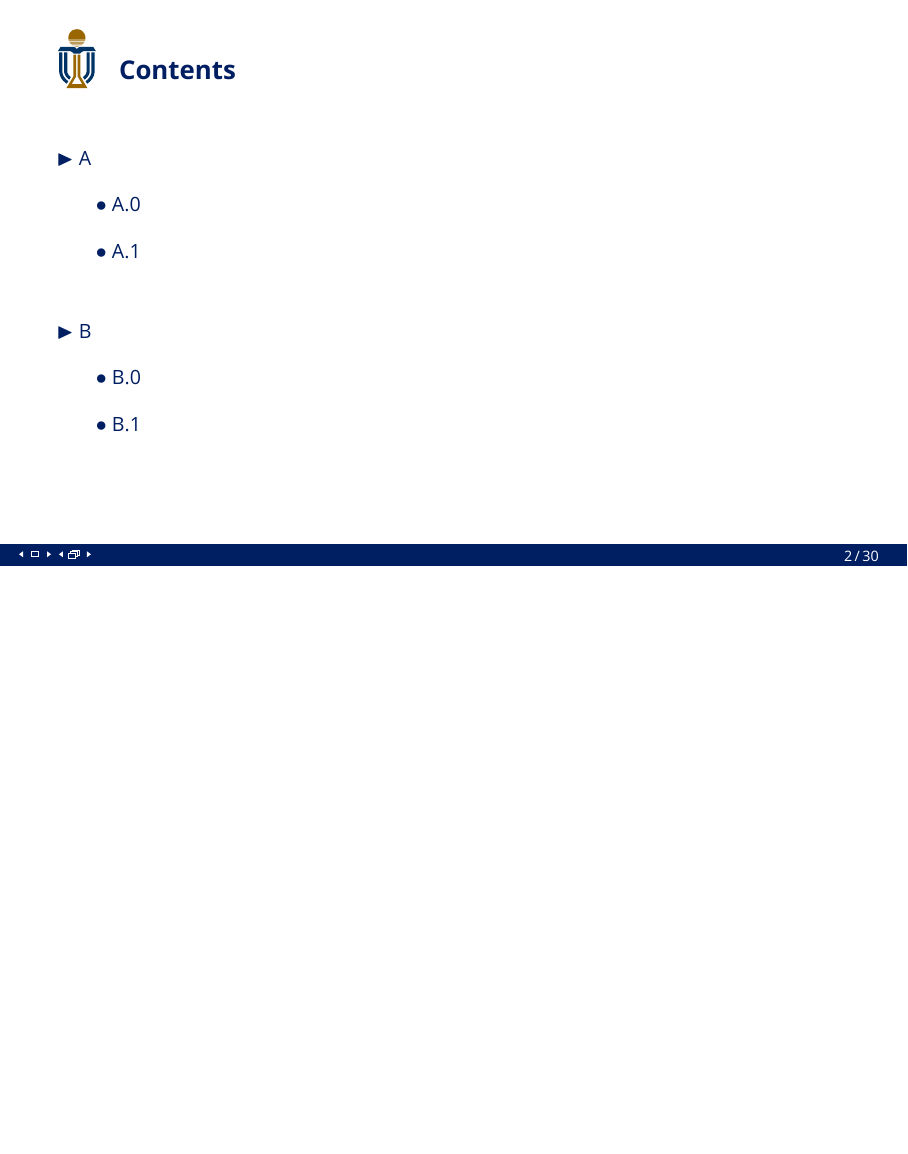
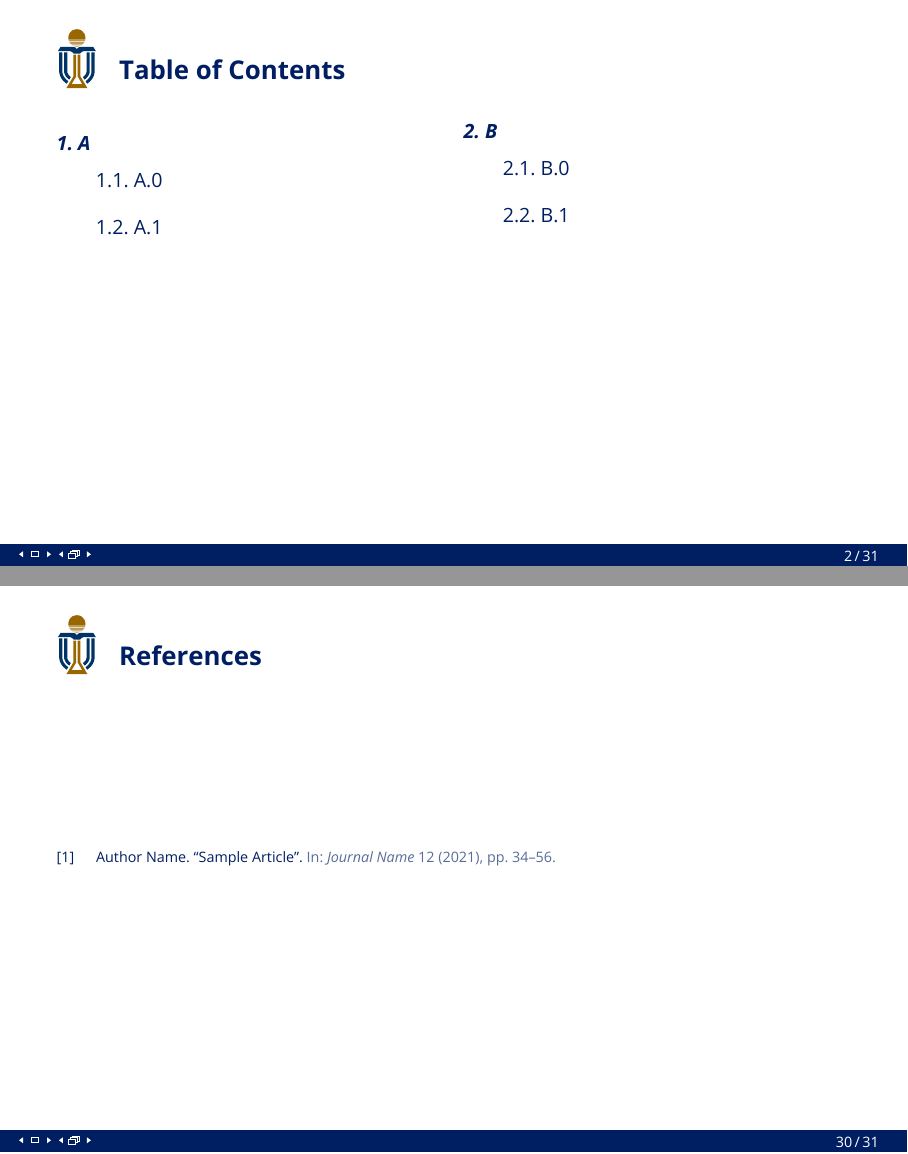
Before and after one commit to hrtan99/hkust-beamer, LaTeX slides (main.tex, which reads beamerthemeust.sty): page 5 of 38 before the commit and pages 5 and 38 of 39 after it, the two joined at a grey line, the shorter picture padded with empty space. Compiled offline with XeLaTeX; a missing font is replaced by an installed copy or a similar font.

Commit message:
update style

```diff
--- a/beamerthemeust.sty
+++ b/beamerthemeust.sty
@@ -32,6 +32,11 @@
 \renewcommand{\familydefault}{\sfdefault}
 
 \RequirePackage{graphicx,ustcolor}
+\RequirePackage{multicol}
+\RequirePackage[backend=biber,style=numeric-comp,sorting=none]{biblatex} % 选择引用样式
+\addbibresource{ref.bib} % 指定你的 .bib 文dd件
+
+\setlength{\parskip}{.5em}
 
 % No navigation symbols
 \setbeamertemplate{navigation symbols}{}
@@ -116,9 +121,9 @@
 \setbeamertemplate{blocks}[rounded]
 
 % Bullets in several levels
-\setbeamertemplate{itemize item}{\textbullet}
-\setbeamertemplate{itemize subitem}{\textemdash}
-\setbeamertemplate{itemize subsubitem}{\ensuremath{\circ}}
+\setbeamertemplate{itemize item}{\textbf\textbullet}
+\setbeamertemplate{itemize subitem}{\ensuremath{\circ}}
+\setbeamertemplate{itemize subsubitem}{\textemdash}
 
 \newenvironment{colorblock}[3][white]{%
 	\begingroup
@@ -224,12 +229,25 @@
 
 % Table of contents
 % style of sections and subsections in ToCs
+% \setbeamertemplate{section in toc}{
+%   \vspace{1em}
+% 	$\blacktriangleright$~\inserttocsection
+% }
+% \setbeamertemplate{subsection in toc}{
+%   \vspace{1em}
+%   \hskip2em{$\bullet$} \inserttocsubsection \par
+% }
+% \setbeamertemplate{section in toc}[sections numbered]
+% \setbeamertemplate{subsection in toc}[subsections numbered]
 \setbeamertemplate{section in toc}{
-	$\blacktriangleright$~\inserttocsection
+
+  \textit{\textbf{\inserttocsectionnumber.~\inserttocsection}}
+  % \vspace{.5em}
 }
 \setbeamertemplate{subsection in toc}{
-  \vspace{1em}
-  \hskip2em{$\bullet$} \inserttocsubsection \par
+  % \vspace{1em}
+  \hskip2em\inserttocsectionnumber.\inserttocsubsectionnumber.~\inserttocsubsection \par
+  \vspace{.5em}
 }
 \setbeamertemplate{frametitle continuation}{}
 
@@ -251,11 +269,13 @@
 \AtBeginSection[]
 {
     \begingroup
-    \begin{frame}{Contents}{}
+    \begin{frame}{Table of Contents}{}
     	% \begin{picture}(0,0)
     	% 	\put(-28.5,-166){\includegraphics[width=\paperwidth]{source/silhouette}}
     	% \end{picture}
+      \begin{multicols}{2}  % 两栏
         \tableofcontents[currentsection]
+      \end{multicols}
     \end{frame}
     \endgroup
 }
@@ -324,6 +344,15 @@
   \endgroup
 }
 
+\renewcommand*{\bibfont}{\scriptsize}
+
+\newcommand{\reference}{
+  \begin{frame}[allowframebreaks]{References}
+    \centering
+    \printbibliography
+  \end{frame}
+}
+
 \newcommand{\backmatter}{
 \begingroup
   \setbeamertemplate{footline}{}
--- a/main.tex
+++ b/main.tex
@@ -3,6 +3,9 @@
 \usepackage{amsfonts,amsmath,oldgerm,algorithmic,algorithm}
 \usepackage[font=small,labelfont=bf]{caption} % Required for specifying captions to tables and figures
 \usepackage{svg} %allows using svg figures
+\usepackage{fontspec}  % 使用 fontspec 来指定字体
+\usepackage{xeCJK}     % 使用 xeCJK 支持中文
+\setCJKmainfont{PingFang SC} % 设置中文字体，例如宋体
 \newcommand{\hrefcol}[2]{\textcolor{uihteal}{\href{#1}{#2}}}
 \newcommand{\testcolor}[1]{\colorbox{#1}{\textcolor{#1}{test}}~\texttt{#1}}
 
@@ -39,9 +42,11 @@
 % default is no footline, but page numbers are incredibly useful for the audience to ask questions later
 \footlinecolor{ustblue}
 
-\begin{frame}[t]{Contents}
+\begin{frame}[t]{Table of Contents}
     % Throughout your presentation, if you choose to use \section{} and \subsection{} commands, these will automatically be printed on this slide as an overview of your presentation
-    \tableofcontents
+    \begin{multicols}{2}  % 两栏
+        \tableofcontents
+    \end{multicols}
 \end{frame}
 
 
```
Also changed, not shown: ref.bib (added, +8 -0 lines), main.pdf, main.tex (4 more changed lines).
